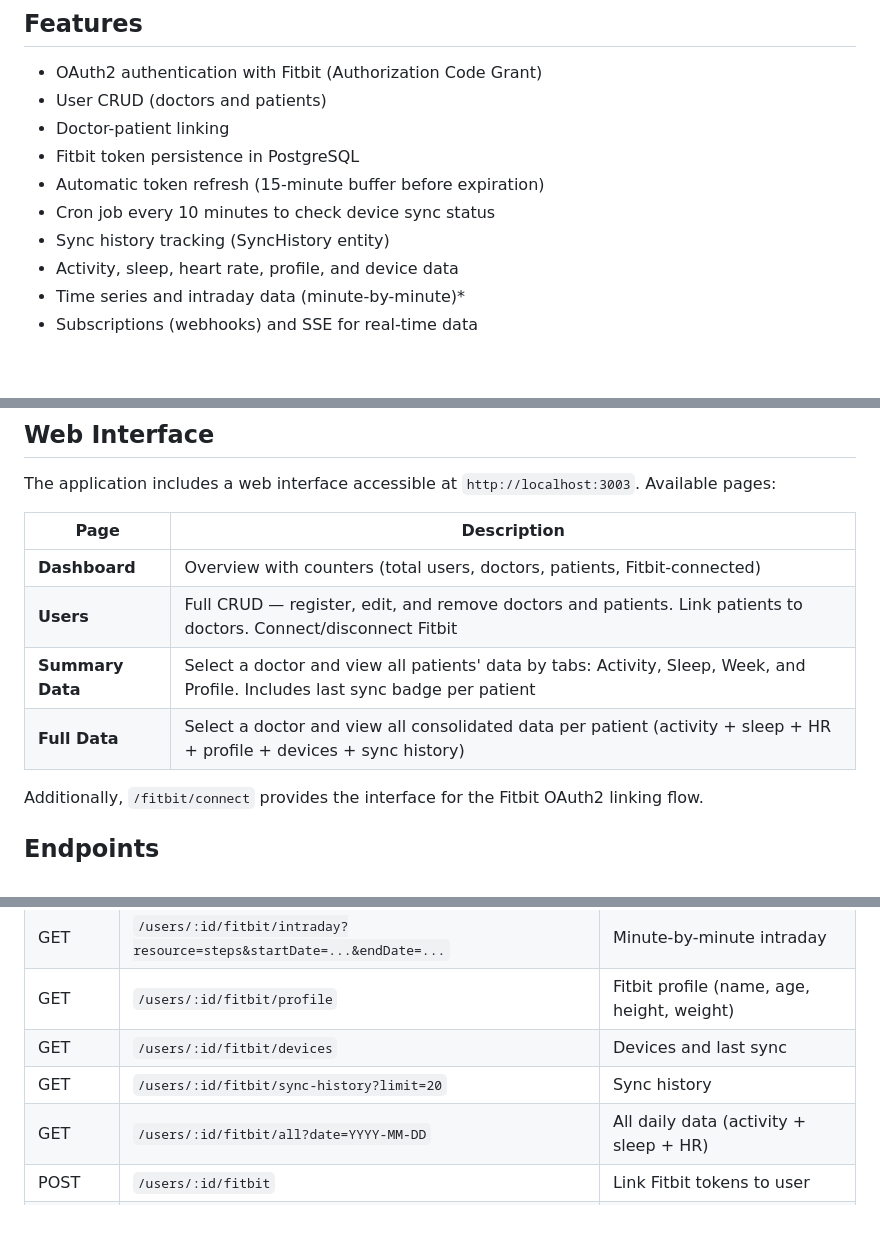
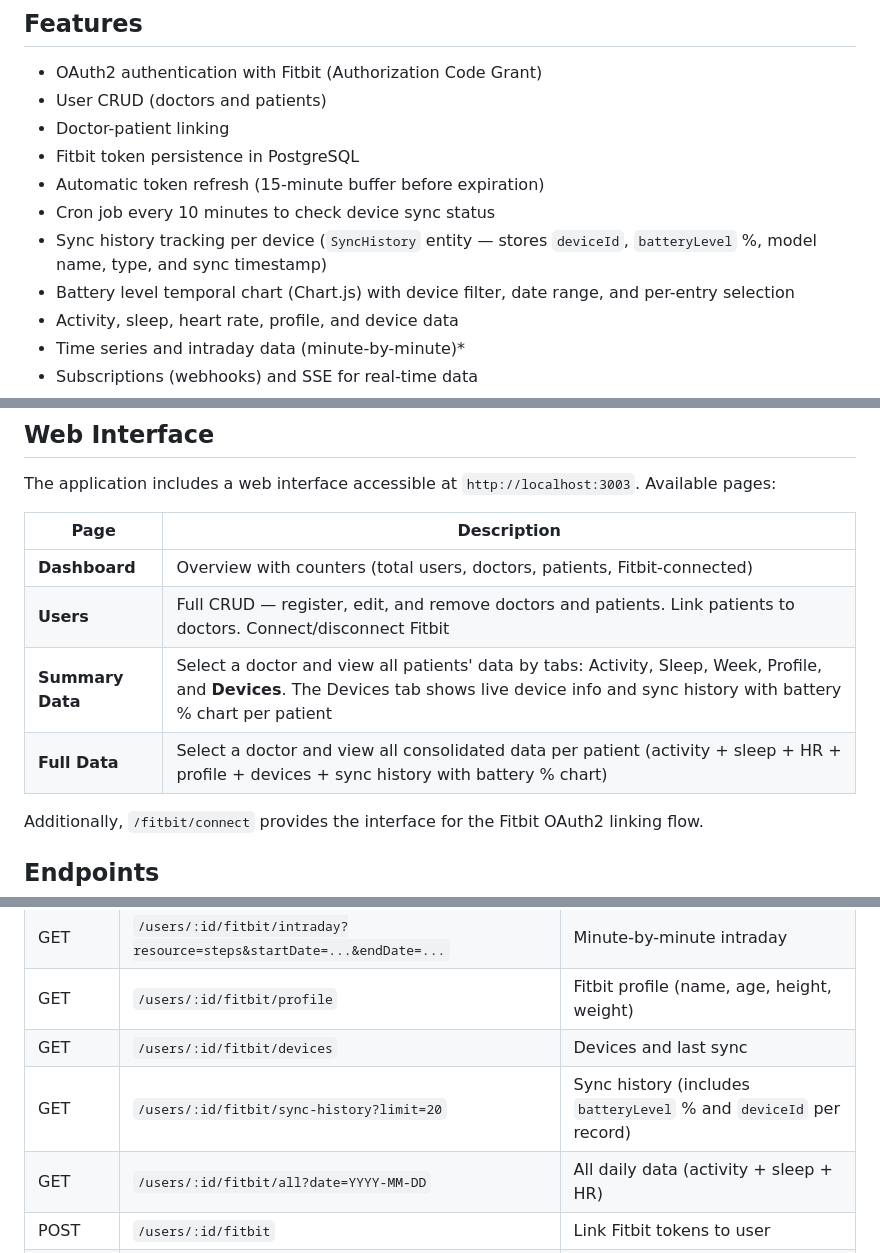
Before and after one commit to Overkillas/fitbit-health-poc, a Markdown page: README.md, 3 parts joined by grey strips. Drawn GitHub-style; blank space fills up the shorter version.

```diff
--- a/README.md
+++ b/README.md
@@ -23,7 +23,8 @@ System with doctor and patient registration, OAuth2 authentication with Fitbit,
 - Fitbit token persistence in PostgreSQL
 - Automatic token refresh (15-minute buffer before expiration)
 - Cron job every 10 minutes to check device sync status
-- Sync history tracking (SyncHistory entity)
+- Sync history tracking per device (`SyncHistory` entity — stores `deviceId`, `batteryLevel` %, model name, type, and sync timestamp)
+- Battery level temporal chart (Chart.js) with device filter, date range, and per-entry selection
 - Activity, sleep, heart rate, profile, and device data
 - Time series and intraday data (minute-by-minute)\*
 - Subscriptions (webhooks) and SSE for real-time data
@@ -110,8 +111,8 @@ The application includes a web interface accessible at `http://localhost:3003`.
 |------|-------------|
 | **Dashboard** | Overview with counters (total users, doctors, patients, Fitbit-connected) |
 | **Users** | Full CRUD — register, edit, and remove doctors and patients. Link patients to doctors. Connect/disconnect Fitbit |
-| **Summary Data** | Select a doctor and view all patients' data by tabs: Activity, Sleep, Week, and Profile. Includes last sync badge per patient |
-| **Full Data** | Select a doctor and view all consolidated data per patient (activity + sleep + HR + profile + devices + sync history) |
+| **Summary Data** | Select a doctor and view all patients' data by tabs: Activity, Sleep, Week, Profile, and **Devices**. The Devices tab shows live device info and sync history with battery % chart per patient |
+| **Full Data** | Select a doctor and view all consolidated data per patient (activity + sleep + HR + profile + devices + sync history with battery % chart) |
 
 Additionally, `/fitbit/connect` provides the interface for the Fitbit OAuth2 linking flow.
 
@@ -150,7 +151,7 @@ Additionally, `/fitbit/connect` provides the interface for the Fitbit OAuth2 lin
 | GET | `/users/:id/fitbit/intraday?resource=steps&startDate=...&endDate=...` | Minute-by-minute intraday |
 | GET | `/users/:id/fitbit/profile` | Fitbit profile (name, age, height, weight) |
 | GET | `/users/:id/fitbit/devices` | Devices and last sync |
-| GET | `/users/:id/fitbit/sync-history?limit=20` | Sync history |
+| GET | `/users/:id/fitbit/sync-history?limit=20` | Sync history (includes `batteryLevel` % and `deviceId` per record) |
 | GET | `/users/:id/fitbit/all?date=YYYY-MM-DD` | All daily data (activity + sleep + HR) |
 | POST | `/users/:id/fitbit` | Link Fitbit tokens to user |
 | DELETE | `/users/:id/fitbit` | Disconnect Fitbit from user |
```
Also changed, not shown: README.pt-BR.md (+5 -4 lines).
